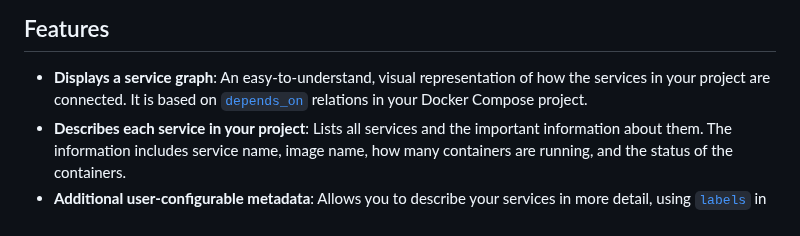
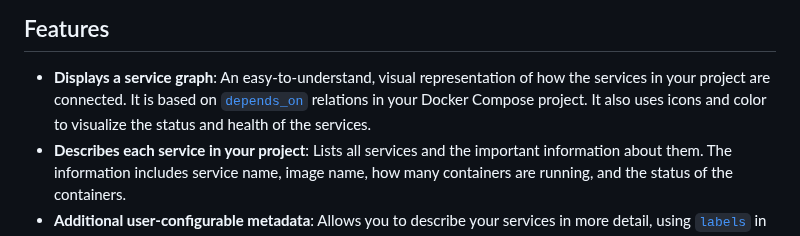
Before and after one commit to henrikje/laebel, a Markdown page: README.md, the part around the change. Drawn GitHub-style.

Commit message:
Mentioned status icons/colors in README.

```diff
--- a/README.md
+++ b/README.md
@@ -20,7 +20,7 @@ The goal is to make it feel like someone wrote a nice README for your project, b
 ## Features
 
 - **Displays a service graph**: An easy-to-understand, visual representation of how the services in your project are connected.
-  It is based on [`depends_on`](https://docs.docker.com/reference/compose-file/services/#depends_on) relations in your Docker Compose project.
+  It is based on [`depends_on`](https://docs.docker.com/reference/compose-file/services/#depends_on) relations in your Docker Compose project. It also uses icons and color to visualize the status and health of the services.
 - **Describes each service in your project**: Lists all services and the important information about them.
   The information includes service name, image name, how many containers are running, and the status of the containers.
 - **Additional user-configurable metadata**: Allows you to describe your services in more detail,
```
